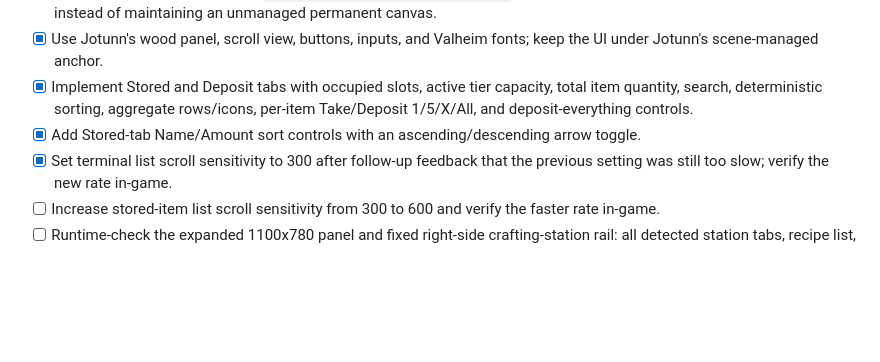
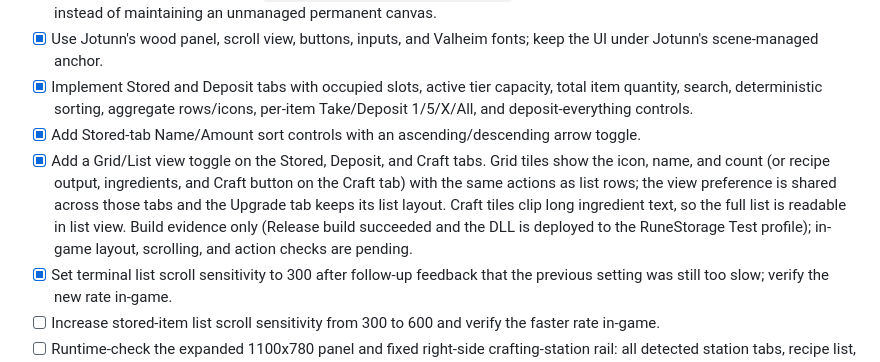
Before and after one commit to ucwxcato/RuneStorage, a Markdown page: DOCS/RUNESTORAGE_DEVPLAN.md, the part around the change. Rendered like a GitHub page; blank space fills up the shorter version.

```diff
--- a/DOCS/RUNESTORAGE_DEVPLAN.md
+++ b/DOCS/RUNESTORAGE_DEVPLAN.md
@@ -643,6 +643,7 @@ Source (version 0.1.12) implements the Core-owner transfer path. The Core owner
 - [x] Use Jotunn's wood panel, scroll view, buttons, inputs, and Valheim fonts; keep the UI under Jotunn's scene-managed anchor.
 - [x] Implement Stored and Deposit tabs with occupied slots, active tier capacity, total item quantity, search, deterministic sorting, aggregate rows/icons, per-item Take/Deposit 1/5/X/All, and deposit-everything controls.
 - [x] Add Stored-tab Name/Amount sort controls with an ascending/descending arrow toggle.
+- [x] Add a Grid/List view toggle on the Stored, Deposit, and Craft tabs. Grid tiles show the icon, name, and count (or recipe output, ingredients, and Craft button on the Craft tab) with the same actions as list rows; the view preference is shared across those tabs and the Upgrade tab keeps its list layout. Craft tiles clip long ingredient text, so the full list is readable in list view. Build evidence only (Release build succeeded and the DLL is deployed to the RuneStorage Test profile); in-game layout, scrolling, and action checks are pending.
 - [x] Set terminal list scroll sensitivity to 300 after follow-up feedback that the previous setting was still too slow; verify the new rate in-game.
 - [ ] Increase stored-item list scroll sensitivity from 300 to 600 and verify the faster rate in-game.
 - [ ] Runtime-check the expanded 1100x780 panel and fixed right-side crafting-station rail: all detected station tabs, recipe list, search, output toggle, status, and help text must fit without clipping at common resolutions.
```
Also changed, not shown: README.md (+2 -0 lines), packaging/thunderstore/README.md (+2 -0 lines), DOCS/images/runestorage-terminal-grid-view.png (added), 5 other files.
